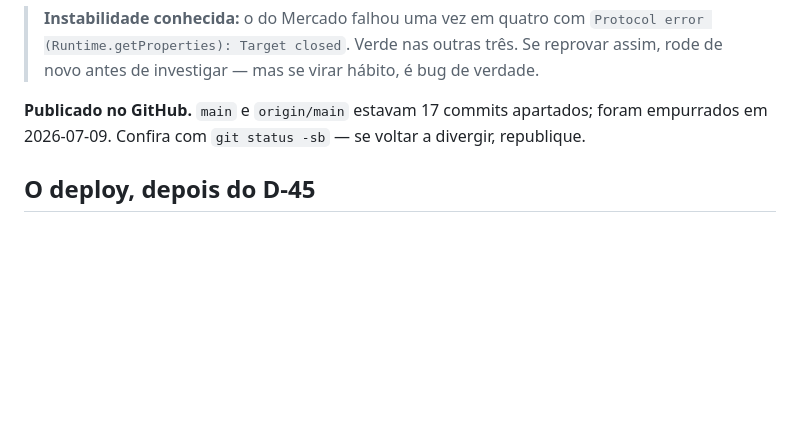
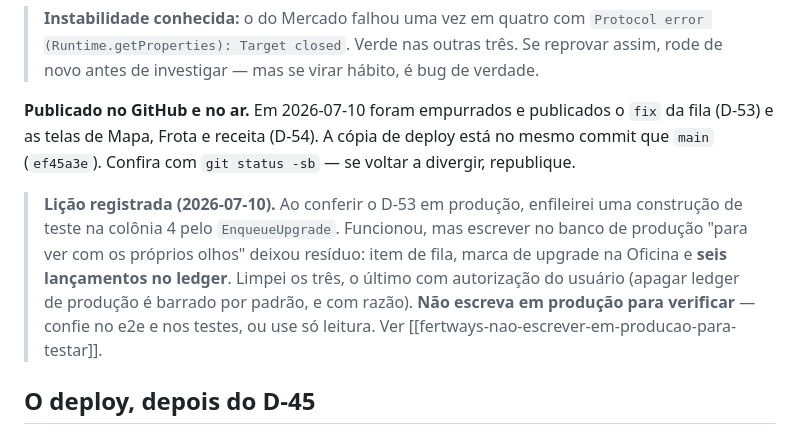
Before and after one commit to fbfert/fertways, a Markdown page: docs/RETOMAR.md, the part around the change. Rendered like a GitHub page; blank space fills up the shorter version.

Commit message:
docs: registra o deploy do dia e a lição de não escrever em produção para testar
Co-Authored-By: Claude Opus 4.8 (1M context) <noreply@anthropic.com>

```diff
--- a/docs/RETOMAR.md
+++ b/docs/RETOMAR.md
@@ -87,8 +87,16 @@ o do Acordo despacha o terceiro.
 > (Runtime.getProperties): Target closed`. Verde nas outras três. Se reprovar assim, rode de novo
 > antes de investigar — mas se virar hábito, é bug de verdade.
 
-**Publicado no GitHub.** `main` e `origin/main` estavam 17 commits apartados; foram empurrados em
-2026-07-09. Confira com `git status -sb` — se voltar a divergir, republique.
+**Publicado no GitHub e no ar.** Em 2026-07-10 foram empurrados e publicados o `fix` da fila
+(D-53) e as telas de Mapa, Frota e receita (D-54). A cópia de deploy está no mesmo commit que
+`main` (`ef45a3e`). Confira com `git status -sb` — se voltar a divergir, republique.
+
+> **Lição registrada (2026-07-10).** Ao conferir o D-53 em produção, enfileirei uma construção de
+> teste na colônia 4 pelo `EnqueueUpgrade`. Funcionou, mas escrever no banco de produção "para ver
+> com os próprios olhos" deixou resíduo: item de fila, marca de upgrade na Oficina e **seis
+> lançamentos no ledger**. Limpei os três, o último com autorização do usuário (apagar ledger de
+> produção é barrado por padrão, e com razão). **Não escreva em produção para verificar** — confie
+> no e2e e nos testes, ou use só leitura. Ver [[fertways-nao-escrever-em-producao-para-testar]].
 
 ## O deploy, depois do D-45
 
```
